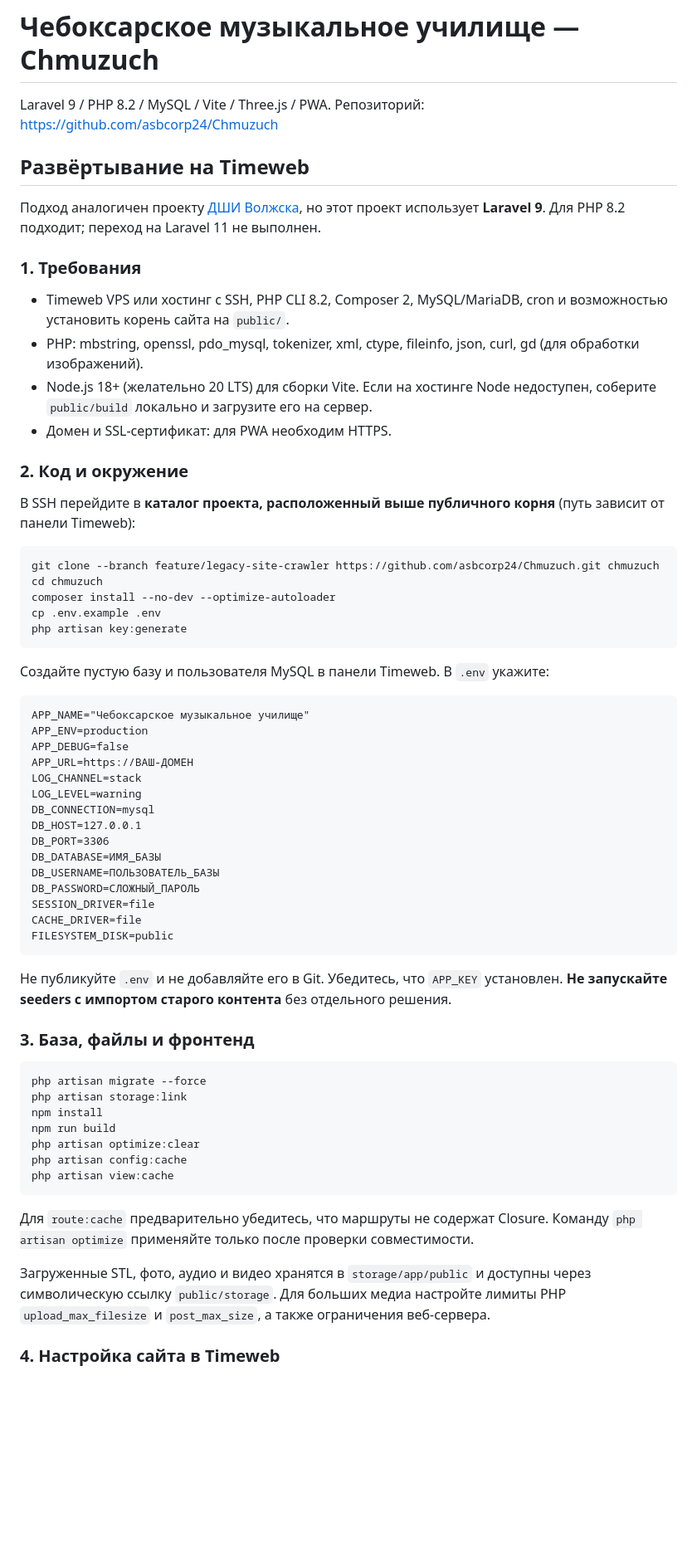
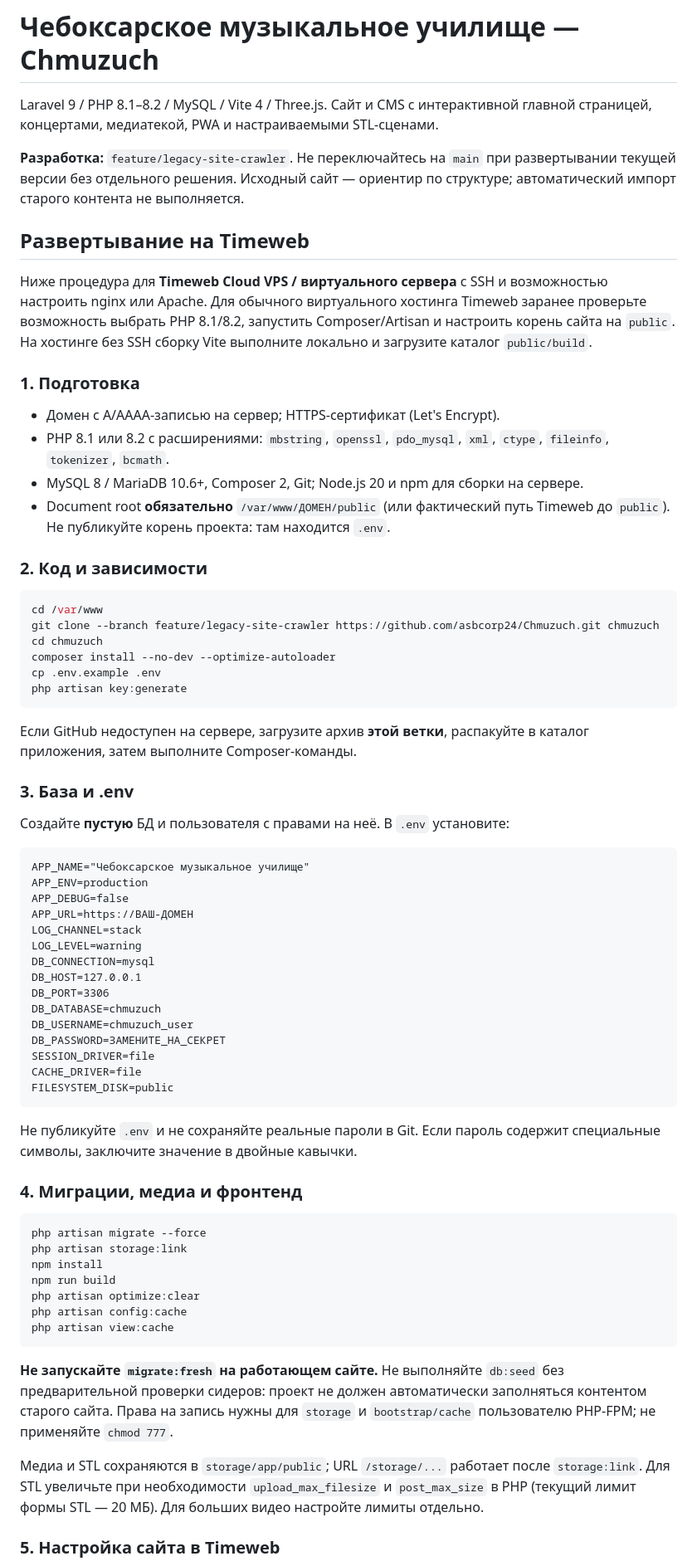
Before and after one commit to asbcorp24/Chmuzuch, a Markdown page: README.md, the part around one of its changes. Shown at 83% size. Drawn GitHub-style; blank space fills up the shorter version.

````diff
--- a/README.md
+++ b/README.md
@@ -1,23 +1,24 @@
 # Чебоксарское музыкальное училище — Chmuzuch
 
-Laravel 9 / PHP 8.2 / MySQL / Vite / Three.js / PWA. Репозиторий: https://github.com/asbcorp24/Chmuzuch
+Laravel 9 / PHP 8.1–8.2 / MySQL / Vite 4 / Three.js. Сайт и CMS с интерактивной главной страницей, концертами, медиатекой, PWA и настраиваемыми STL-сценами.
 
-## Развёртывание на Timeweb
+**Разработка:** `feature/legacy-site-crawler`. Не переключайтесь на `main` при развертывании текущей версии без отдельного решения. Исходный сайт — ориентир по структуре; автоматический импорт старого контента не выполняется.
 
-Подход аналогичен проекту [ДШИ Волжска](https://github.com/asbcorp24/vdmsh), но этот проект использует **Laravel 9**. Для PHP 8.2 подходит; переход на Laravel 11 не выполнен.
+## Развертывание на Timeweb
 
-### 1. Требования
+Ниже процедура для **Timeweb Cloud VPS / виртуального сервера** с SSH и возможностью настроить nginx или Apache. Для обычного виртуального хостинга Timeweb заранее проверьте возможность выбрать PHP 8.1/8.2, запустить Composer/Artisan и настроить корень сайта на `public`. На хостинге без SSH сборку Vite выполните локально и загрузите каталог `public/build`.
 
-- Timeweb VPS или хостинг с SSH, PHP CLI 8.2, Composer 2, MySQL/MariaDB, cron и возможностью установить корень сайта на `public/`.
-- PHP: mbstring, openssl, pdo_mysql, tokenizer, xml, ctype, fileinfo, json, curl, gd (для обработки изображений).
-- Node.js 18+ (желательно 20 LTS) для сборки Vite. Если на хостинге Node недоступен, соберите `public/build` локально и загрузите его на сервер.
-- Домен и SSL-сертификат: для PWA необходим HTTPS.
+### 1. Подготовка
 
-### 2. Код и окружение
+- Домен с A/AAAA-записью на сервер; HTTPS-сертификат (Let's Encrypt).
+- PHP 8.1 или 8.2 с расширениями: `mbstring`, `openssl`, `pdo_mysql`, `xml`, `ctype`, `fileinfo`, `tokenizer`, `bcmath`.
+- MySQL 8 / MariaDB 10.6+, Composer 2, Git; Node.js 20 и npm для сборки на сервере.
+- Document root **обязательно** `/var/www/ДОМЕН/public` (или фактический путь Timeweb до `public`). Не публикуйте корень проекта: там находится `.env`.
 
-В SSH перейдите в **каталог проекта, расположенный выше публичного корня** (путь зависит от панели Timeweb):
+### 2. Код и зависимости
 
 ```bash
+cd /var/www
 git clone --branch feature/legacy-site-crawler https://github.com/asbcorp24/Chmuzuch.git chmuzuch
 cd chmuzuch
 composer install --no-dev --optimize-autoloader
@@ -25,7 +26,11 @@ cp .env.example .env
 php artisan key:generate
 ```
 
-Создайте пустую базу и пользователя MySQL в панели Timeweb. В `.env` укажите:
+Если GitHub недоступен на сервере, загрузите архив **этой ветки**, распакуйте в каталог приложения, затем выполните Composer-команды.
+
+### 3. База и .env
+
+Создайте **пустую** БД и пользователя с правами на неё. В `.env` установите:
 
 ```dotenv
 APP_NAME="Чебоксарское музыкальное училище"
@@ -37,17 +42,17 @@ LOG_LEVEL=warning
 DB_CONNECTION=mysql
 DB_HOST=127.0.0.1
 DB_PORT=3306
-DB_DATABASE=ИМЯ_БАЗЫ
-DB_USERNAME=ПОЛЬЗОВАТЕЛЬ_БАЗЫ
-DB_PASSWORD=СЛОЖНЫЙ_ПАРОЛЬ
+DB_DATABASE=chmuzuch
+DB_USERNAME=chmuzuch_user
+DB_PASSWORD=ЗАМЕНИТЕ_НА_СЕКРЕТ
 SESSION_DRIVER=file
 CACHE_DRIVER=file
 FILESYSTEM_DISK=public
 ```
 
-Не публикуйте `.env` и не добавляйте его в Git. Убедитесь, что `APP_KEY` установлен. **Не запускайте seeders с импортом старого контента** без отдельного решения.
+Не публикуйте `.env` и не сохраняйте реальные пароли в Git. Если пароль содержит специальные символы, заключите значение в двойные кавычки.
 
-### 3. База, файлы и фронтенд
+### 4. Миграции, медиа и фронтенд
 
 ```bash
 php artisan migrate --force
@@ -59,9 +64,9 @@ php artisan config:cache
 php artisan view:cache
 ```
 
-Для `route:cache` предварительно убедитесь, что маршруты не содержат Closure. Команду `php artisan optimize` применяйте только после проверки совместимости.
+**Не запускайте `migrate:fresh` на работающем сайте.** Не выполняйте `db:seed` без предварительной проверки сидеров: проект не должен автоматически заполняться контентом старого сайта. Права на запись нужны для `storage` и `bootstrap/cache` пользователю PHP-FPM; не применяйте `chmod 777`.
 
-Загруженные STL, фото, аудио и видео хранятся в `storage/app/public` и доступны через символическую ссылку `public/storage`. Для больших медиа настройте лимиты PHP `upload_max_filesize` и `post_max_size`, а также ограничения веб-сервера.
+Медиа и STL сохраняются в `storage/app/public`; URL `/storage/...` работает после `storage:link`. Для STL увеличьте при необходимости `upload_max_filesize` и `post_max_size` в PHP (текущий лимит формы STL — 20 МБ). Для больших видео настройте лимиты отдельно.
 
-### 4. Настройка сайта в Timeweb
+### 5. Настройка сайта в Timeweb
 
````
Also changed, not shown: other parts of README.md (+36 -37 lines).
